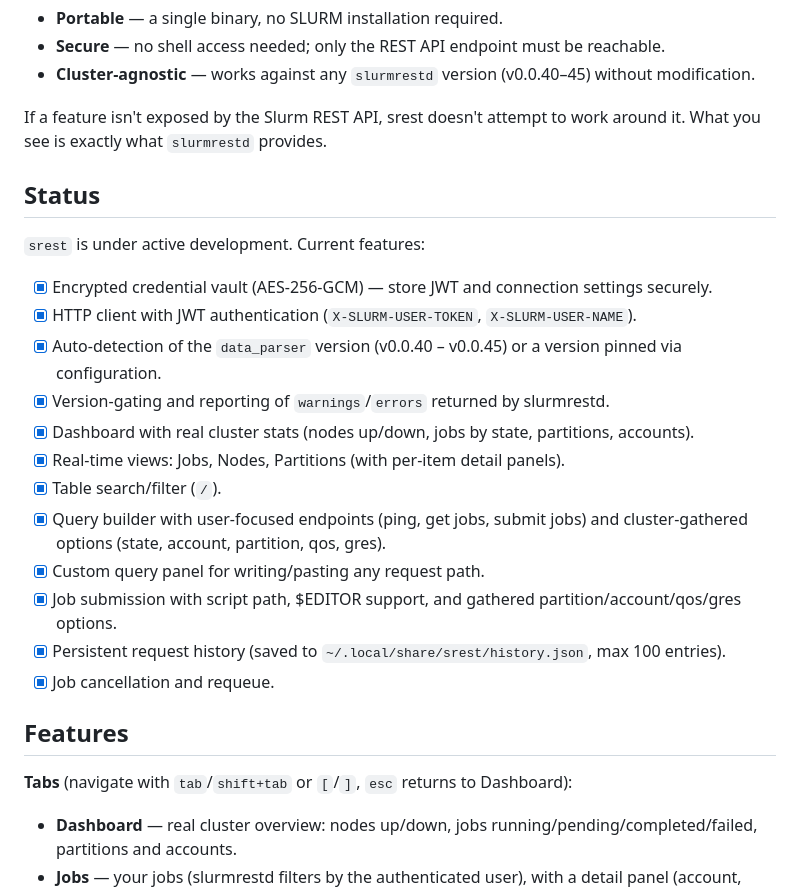
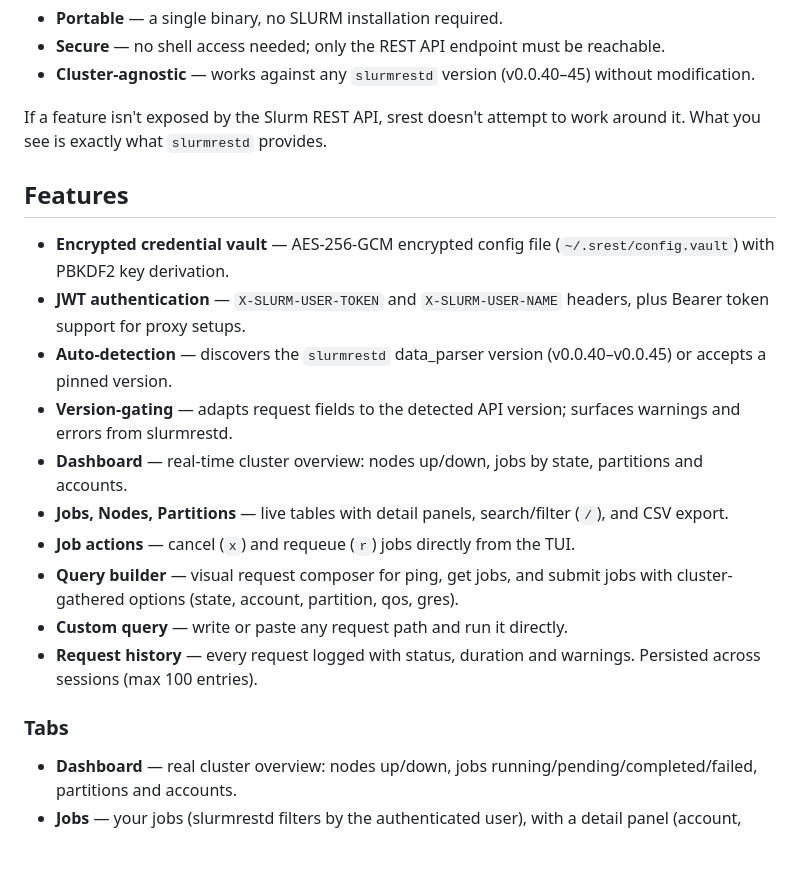
Before and after one commit to SergioZ3R0/srest, a Markdown page: README.md, the part around the change. Drawn GitHub-style; blank space fills up the shorter version.

Commit message:
docs: polish README for production
Remove 'under active development' language and checklist format.
Consolidate into a clean feature list. Merge redundant Features
sections.

```diff
--- a/README.md
+++ b/README.md
@@ -54,26 +54,20 @@ This makes srest:
 If a feature isn't exposed by the Slurm REST API, srest doesn't attempt to
 work around it. What you see is exactly what `slurmrestd` provides.
 
-## Status
-
-`srest` is under active development. Current features:
-
-- [x] Encrypted credential vault (AES-256-GCM) — store JWT and connection settings securely.
-- [x] HTTP client with JWT authentication (`X-SLURM-USER-TOKEN`, `X-SLURM-USER-NAME`).
-- [x] Auto-detection of the `data_parser` version (v0.0.40 – v0.0.45) or a version pinned via configuration.
-- [x] Version-gating and reporting of `warnings`/`errors` returned by slurmrestd.
-- [x] Dashboard with real cluster stats (nodes up/down, jobs by state, partitions, accounts).
-- [x] Real-time views: Jobs, Nodes, Partitions (with per-item detail panels).
-- [x] Table search/filter (`/`).
-- [x] Query builder with user-focused endpoints (ping, get jobs, submit jobs) and cluster-gathered options (state, account, partition, qos, gres).
-- [x] Custom query panel for writing/pasting any request path.
-- [x] Job submission with script path, $EDITOR support, and gathered partition/account/qos/gres options.
-- [x] Persistent request history (saved to `~/.local/share/srest/history.json`, max 100 entries).
-- [x] Job cancellation and requeue.
-
 ## Features
 
-**Tabs** (navigate with `tab`/`shift+tab` or `[`/`]`, `esc` returns to Dashboard):
+- **Encrypted credential vault** — AES-256-GCM encrypted config file (`~/.srest/config.vault`) with PBKDF2 key derivation.
+- **JWT authentication** — `X-SLURM-USER-TOKEN` and `X-SLURM-USER-NAME` headers, plus Bearer token support for proxy setups.
+- **Auto-detection** — discovers the `slurmrestd` data_parser version (v0.0.40–v0.0.45) or accepts a pinned version.
+- **Version-gating** — adapts request fields to the detected API version; surfaces warnings and errors from slurmrestd.
+- **Dashboard** — real-time cluster overview: nodes up/down, jobs by state, partitions and accounts.
+- **Jobs, Nodes, Partitions** — live tables with detail panels, search/filter (`/`), and CSV export.
+- **Job actions** — cancel (`x`) and requeue (`r`) jobs directly from the TUI.
+- **Query builder** — visual request composer for ping, get jobs, and submit jobs with cluster-gathered options (state, account, partition, qos, gres).
+- **Custom query** — write or paste any request path and run it directly.
+- **Request history** — every request logged with status, duration and warnings. Persisted across sessions (max 100 entries).
+
+### Tabs
 
 - **Dashboard** — real cluster overview: nodes up/down, jobs running/pending/completed/failed, partitions and accounts.
 - **Jobs** — your jobs (slurmrestd filters by the authenticated user), with a detail panel (account, partition, time limit, run time, assigned nodes, log paths, exit code). Cancel (`x`) and requeue (`r`) jobs directly from the TUI. Press `enter` in Partitions to view jobs by partition.
```
